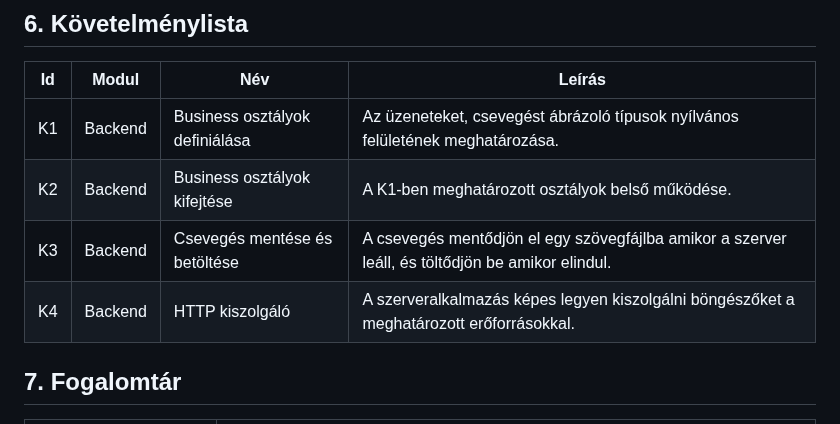
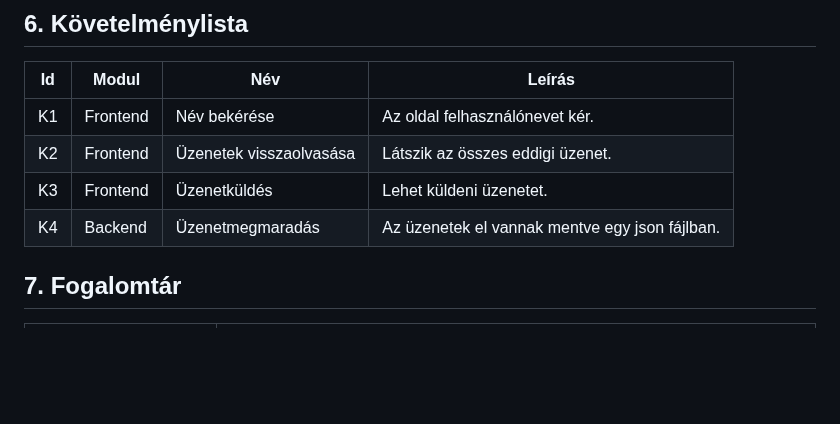
Before and after one commit to Dit05/4Bits, a Markdown page: követelmény specifikáció.md, the part around the change. Drawn GitHub-style; blank space fills up the shorter version.

Commit message:
KövSpec - 6. Követelménylista jól megírása.

```diff
--- a/követelmény specifikáció.md
+++ b/követelmény specifikáció.md
@@ -24,10 +24,10 @@ Beviteli mezőben (input box) felhasználók beírhatják az üzeneteiket ami eg
 
 | Id | Modul | Név | Leírás |
 | :---: | --- | --- | --- |
-| K1 | Backend | Business osztályok definiálása | Az üzeneteket, csevegést ábrázoló típusok nyílvános felületének meghatározása. |
-| K2 | Backend | Business osztályok kifejtése | A K1-ben meghatározott osztályok belső működése. |
-| K3 | Backend | Csevegés mentése és betöltése | A csevegés mentődjön el egy szövegfájlba amikor a szerver leáll, és töltődjön be amikor elindul. |
-| K4 | Backend | HTTP kiszolgáló | A szerveralkalmazás képes legyen kiszolgálni böngészőket a meghatározott erőforrásokkal. |
+| K1 | Frontend | Név bekérése | Az oldal felhasználónevet kér. |
+| K2 | Frontend | Üzenetek visszaolvasása | Látszik az összes eddigi üzenet. |
+| K3 | Frontend | Üzenetküldés | Lehet küldeni üzenetet. |
+| K4 | Backend | Üzenetmegmaradás | Az üzenetek el vannak mentve egy json fájlban. |
 
 ## 7. Fogalomtár
 | Fogalom | Leírás |
```
